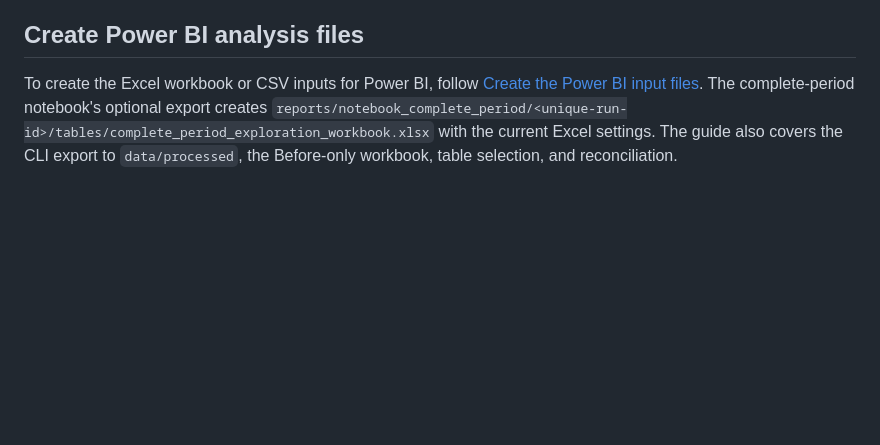
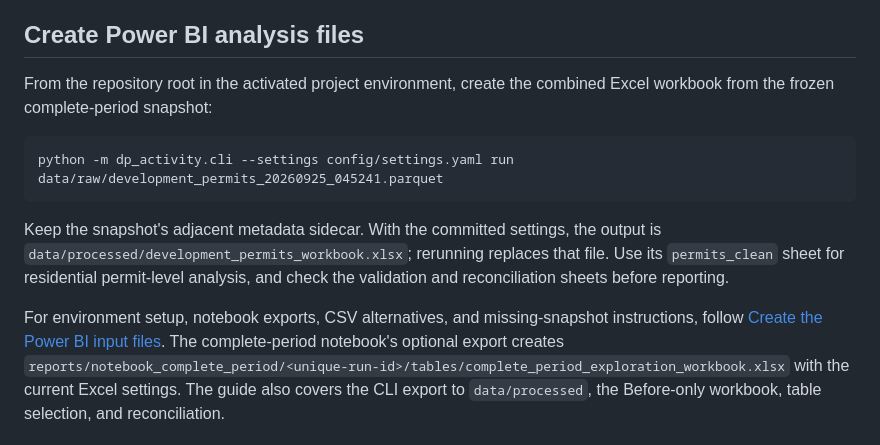
Before and after one commit to alby1976/Data110_DP_Activity, a Markdown page: README.md, the part around the change. GitHub-like rendering; blank space fills up the shorter version.

````diff
--- a/README.md
+++ b/README.md
@@ -242,7 +242,20 @@ there is no `profile` or `analyse` CLI command.
 
 ## Create Power BI analysis files
 
-To create the Excel workbook or CSV inputs for Power BI, follow
+From the repository root in the activated project environment, create the
+combined Excel workbook from the frozen complete-period snapshot:
+
+```powershell
+python -m dp_activity.cli --settings config/settings.yaml run data/raw/development_permits_20260925_045241.parquet
+```
+
+Keep the snapshot's adjacent metadata sidecar. With the committed settings,
+the output is `data/processed/development_permits_workbook.xlsx`; rerunning
+replaces that file. Use its `permits_clean` sheet for residential permit-level
+analysis, and check the validation and reconciliation sheets before reporting.
+
+For environment setup, notebook exports, CSV alternatives, and missing-snapshot
+instructions, follow
 [Create the Power BI input files](docs/POWER_BI_PLAN.md#create-the-power-bi-input-files).
 The complete-period notebook's optional export creates
 `reports/notebook_complete_period/<unique-run-id>/tables/complete_period_exploration_workbook.xlsx`
````
Also changed, not shown: docs/POWER_BI_PLAN.md (+27 -89 lines).
